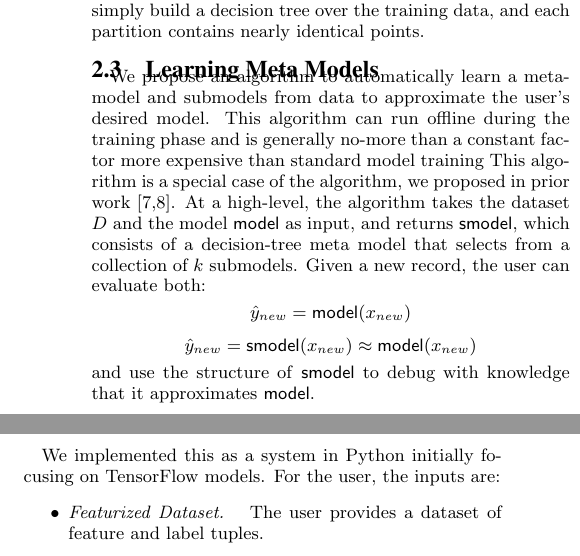
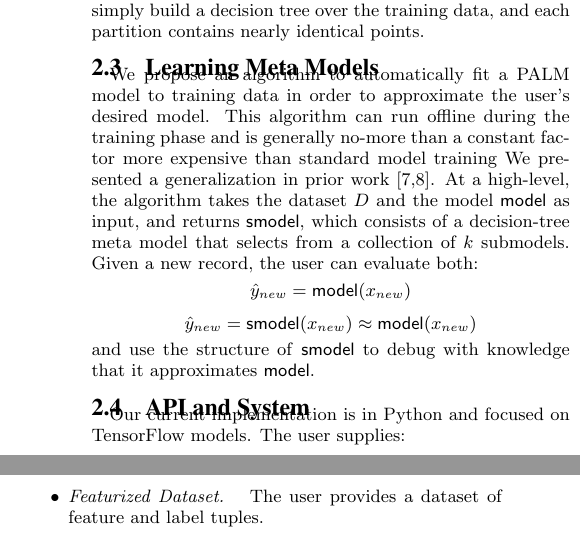
Before and after one commit to sjyk/hilda-explanations, a LaTeX paper (main.tex, which reads framework.tex): two parts of the columns of page 3 of 6, joined at a grey line, cut so that both start at the same text. Compiled offline with pdfLaTeX.

Commit message:
pass on s2

```diff
--- a/framework.tex
+++ b/framework.tex
@@ -69,9 +70,10 @@ But, if we observe an anomaly, the meta-model can precisely blame one of the sub
 There is an inherent tradeoff, a meta-model that contains a single partition \texttt{true} can create a sub-model that is nearly identical to the original complex model, however the partition is not useful to the developer.  In contrast, increasing the complexity of the meta-model makes each partition smaller, but the resulting model potentially diverges from the orginal model.  At the limit, the meta-model may simply build a decision tree over the training data, and each partition contains nearly identical points.
 
 \subsection{Learning Meta Models}
-We propose an algorithm to automatically learn a meta-model and submodels from data to approximate the user's desired model.
+We propose an algorithm to automatically fit a \sys model to training data in order to approximate the user's desired model.
 This algorithm can run offline during the training phase and is generally no-more than a constant factor more expensive than standard model training
-This algorithm is a special case of the algorithm, we proposed in prior work~\cite{DBLP:journals/corr/KrishnanGLMPG16, krishnan17}. At a high-level, the algorithm takes the dataset $D$ and the model \textsf{model} as input, and returns $\textsf{smodel}$, which consists of a decision-tree meta model that selects from a collection of $k$ submodels. Given a new record, the user can evaluate both:
+We presented a generalization in prior work~\cite{DBLP:journals/corr/KrishnanGLMPG16, krishnan17}.
+At a high-level, the algorithm takes the dataset $D$ and the model \textsf{model} as input, and returns $\textsf{smodel}$, which consists of a decision-tree meta model that selects from a collection of $k$ submodels. Given a new record, the user can evaluate both:
 \[
 \hat{y}_{new} = \textsf{model}(x_{new})
 \]
@@ -81,8 +83,7 @@ This algorithm is a special case of the algorithm, we proposed in prior work~\ci
 and use the structure of \textsf{smodel} to debug with knowledge that it approximates $\textsf{model}$.
 
 \subsection{API and System}
-We implemented this as a system in Python initially focusing on TensorFlow models.
-For the user, the inputs are:
+Our current implementation is in Python and focused on TensorFlow models.  The user supplies:
 \begin{itemize}
 \item \emph{Featurized Dataset. } The user provides a dataset of feature and label tuples.
 
```
Also changed, not shown: framework.tex (1 more changed lines).
